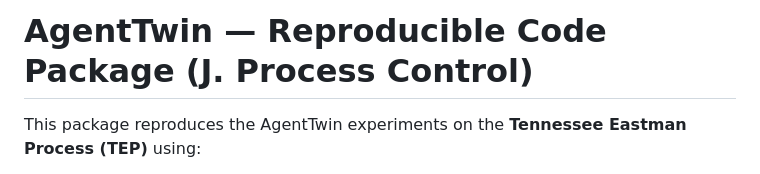
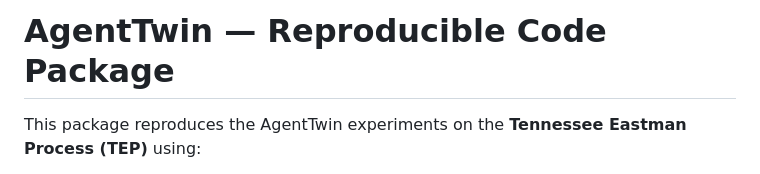
Before and after one commit to alqithami/AgentTwin, a Markdown page: README.md, the part around the change. Rendered like a GitHub page.

```diff
--- a/README.md
+++ b/README.md
@@ -1,4 +1,4 @@
-# AgentTwin — Reproducible Code Package (J. Process Control)
+# AgentTwin — Reproducible Code Package
 
 This package reproduces the AgentTwin experiments on the **Tennessee Eastman Process (TEP)** using:
 - A **real** TEP simulator vendored under `third_party/tep/` (source and license preserved).
```
